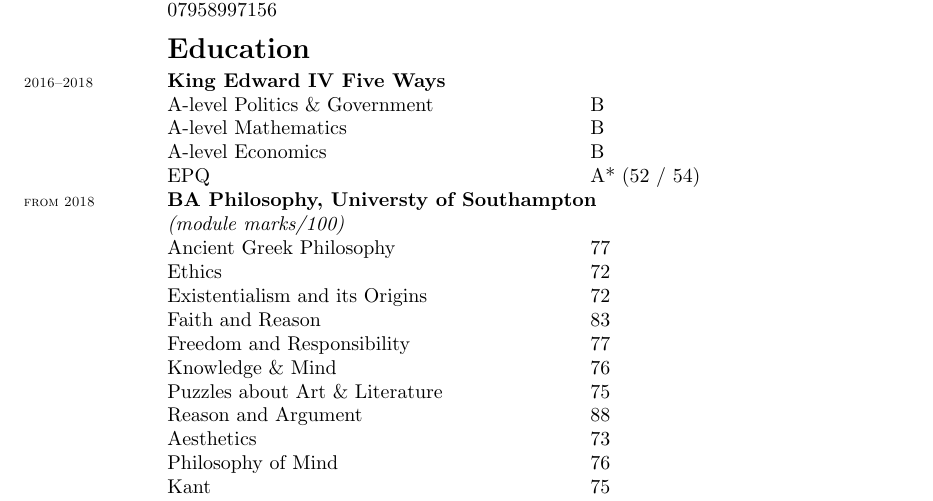
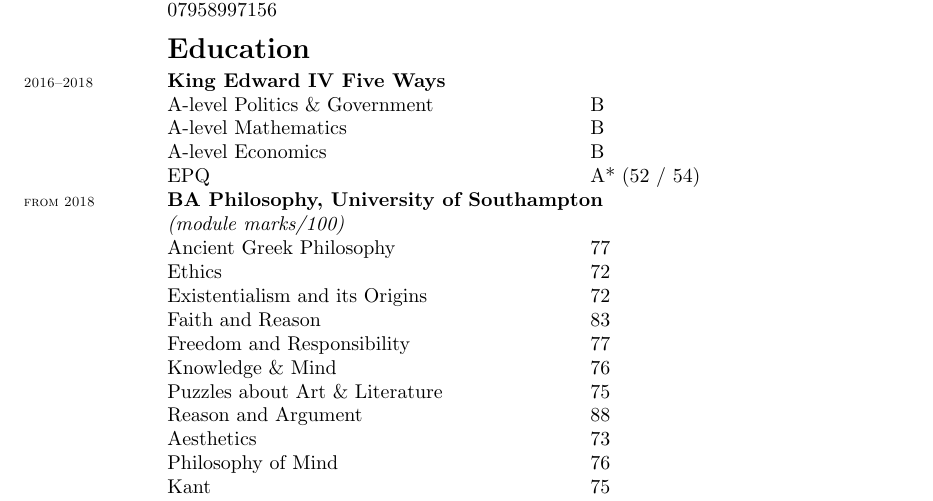
Before and after one commit to Hugo-Heagren/CV-and-website, a LaTeX CV (cv.tex): part of the page, cut so that both start at the same text. Compiled offline with pdfLaTeX.

Commit message:
SPELLING

```diff
--- a/cv.tex
+++ b/cv.tex
@@ -84,7 +84,7 @@
               \etem{A-level Economics}             {B}
 	      \etem{EPQ}                           {A* (52 / 54)}
 }
-\entry{from 2018}{\bfseries{BA Philosophy, Universty of Southampton}}
+\entry{from 2018}{\bfseries{BA Philosophy, University of Southampton}}
 & \textit{(module marks/100)}\noindent & \\
             \etem{Ancient Greek Philosophy        }{77}
             \etem{Ethics                          }{72}
```
